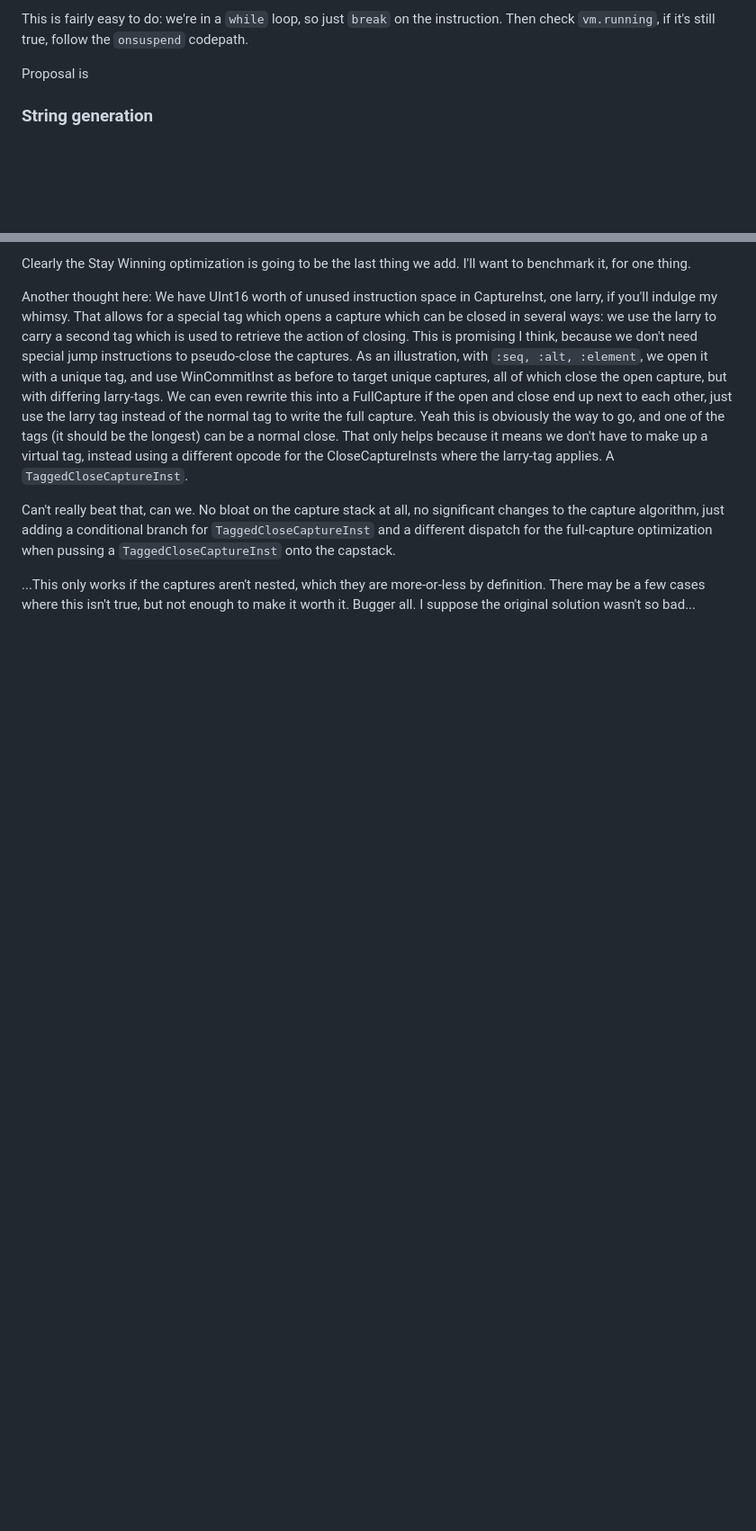
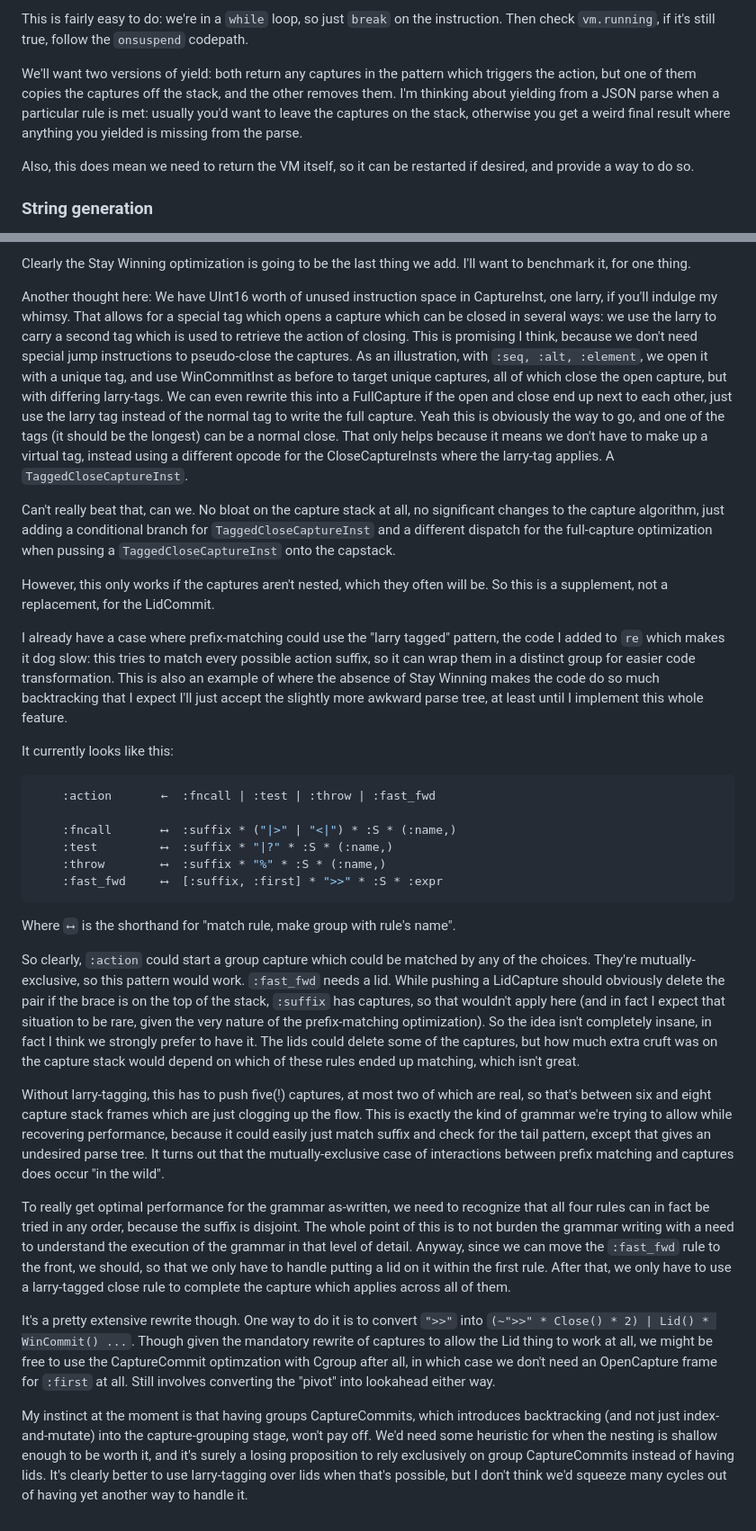
Before and after one commit to mnemnion/JLpeg.jl, a Markdown page: Plans.md, 2 parts joined by grey strips. Shown at 90% size. Drawn GitHub-style; blank space fills up the shorter version.

Commit message:
Much more on Stay Winning

````diff
--- a/Plans.md
+++ b/Plans.md
@@ -581,7 +592,14 @@ element would fail the match in an ordinary PEG parser.
 This is fairly easy to do: we're in a `while` loop, so just `break` on the instruction.
 Then check `vm.running`, if it's still true, follow the `onsuspend` codepath.
 
-Proposal is
+We'll want two versions of yield: both return any captures in the pattern which
+triggers the action, but one of them copies the captures off the stack, and the other
+removes them. I'm thinking about yielding from a JSON parse when a particular rule is
+met: usually you'd want to leave the captures on the stack, otherwise you get a weird
+final result where anything you yielded is missing from the parse.
+
+Also, this does mean we need to return the VM itself, so it can be restarted if
+desired, and provide a way to do so.
 
 ### String generation
 
@@ -864,6 +878,65 @@ changes to the capture algorithm, just adding a conditional branch for
 `TaggedCloseCaptureInst` and a different dispatch for the full-capture optimization when
 pussing a `TaggedCloseCaptureInst` onto the capstack.
 
-...This only works if the captures aren't nested, which they are more-or-less by
-definition.  There may be a few cases where this isn't true, but not enough to make
-it worth it.  Bugger all.  I suppose the original solution wasn't so bad...
+However, this only works if the captures aren't nested, which they often will be.
+So this is a supplement, not a replacement, for the LidCommit.
+
+I already have a case where prefix-matching could use the "larry tagged" pattern, the
+code I added to `re` which makes it dog slow: this tries to match every possible
+action suffix, so it can wrap them in a distinct group for easier code
+transformation.  This is also an example of where the absence of Stay Winning makes
+the code do so much backtracking that I expect I'll just accept the slightly more
+awkward parse tree, at least until I implement this whole feature.
+
+It currently looks like this:
+
+```julia
+    :action       ←  :fncall | :test | :throw | :fast_fwd
+
+    :fncall       ⟷  :suffix * ("|>" | "<|") * :S * (:name,)
+    :test         ⟷  :suffix * "|?" * :S * (:name,)
+    :throw        ⟷  :suffix * "%" * :S * (:name,)
+    :fast_fwd     ⟷  [:suffix, :first] * ">>" * :S * :expr
+```
+
+Where `⟷` is the shorthand for "match rule, make group with rule's name".
+
+So clearly, `:action` could start a group capture which could be matched by any of
+the choices.  They're mutually-exclusive, so this pattern would work.  `:fast_fwd`
+needs a lid.  While pushing a LidCapture should obviously delete the pair if the
+brace is on the top of the stack, `:suffix` has captures, so that wouldn't apply here
+(and in fact I expect that situation to be rare, given the very nature of the
+prefix-matching optimization).  So the idea isn't completely insane, in fact I think
+we strongly prefer to have it.  The lids could delete some of the captures, but how
+much extra cruft was on the capture stack would depend on which of these rules ended
+up matching, which isn't great.
+
+Without larry-tagging, this has to push five(!) captures, at most two of which are
+real, so that's between six and eight capture stack frames which are just clogging up
+the flow.  This is exactly the kind of grammar we're trying to allow while recovering
+performance, because it could easily just match suffix and check for the tail pattern,
+except that gives an undesired parse tree.  It turns out that the mutually-exclusive
+case of interactions between prefix matching and captures does occur "in the wild".
+
+To really get optimal performance for the grammar as-written, we need to recognize
+that all four rules can in fact be tried in any order, because the suffix is
+disjoint.  The whole point of this is to not burden the grammar writing with a need
+to understand the execution of the grammar in that level of detail.  Anyway, since we
+can move the `:fast_fwd` rule to the front, we should, so that we only have to handle
+putting a lid on it within the first rule. After that, we only have to use a larry-tagged
+close rule to complete the capture which applies across all of them.
+
+It's a pretty extensive rewrite though. One way to do it is to convert `">>"` into
+`(~">>" * Close() * 2) | Lid() * WinCommit() ...`.  Though given the mandatory
+rewrite of captures to allow the Lid thing to work at all, we might be free to use
+the CaptureCommit optimzation with Cgroup after all, in which case we don't need an
+OpenCapture frame for `:first` at all. Still involves converting the "pivot" into
+lookahead either way.
+
+My instinct at the moment is that having groups CaptureCommits, which introduces
+backtracking (and not just index-and-mutate) into the capture-grouping stage, won't
+pay off.  We'd need some heuristic for when the nesting is shallow enough to be worth
+it, and it's surely a losing proposition to rely exclusively on group CaptureCommits
+instead of having lids.  It's clearly better to use larry-tagging over lids when
+that's possible, but I don't think we'd squeeze many cycles out of having yet another
+way to handle it.
````
Also changed, not shown: other parts of Plans.md (+33 -26 lines).
